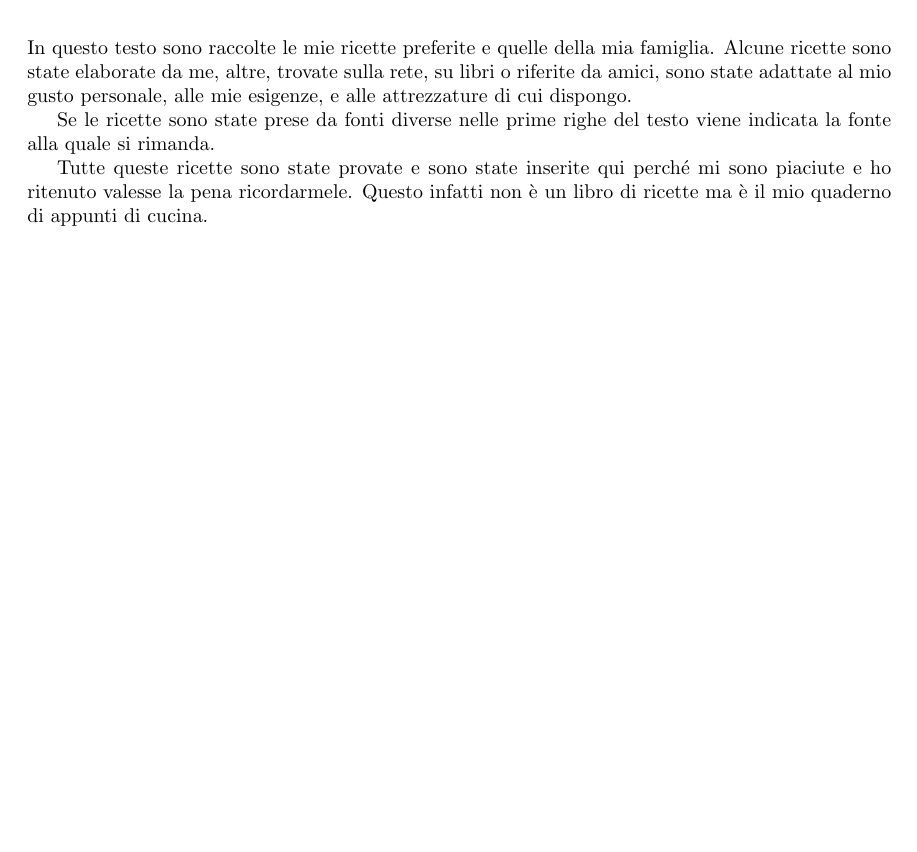
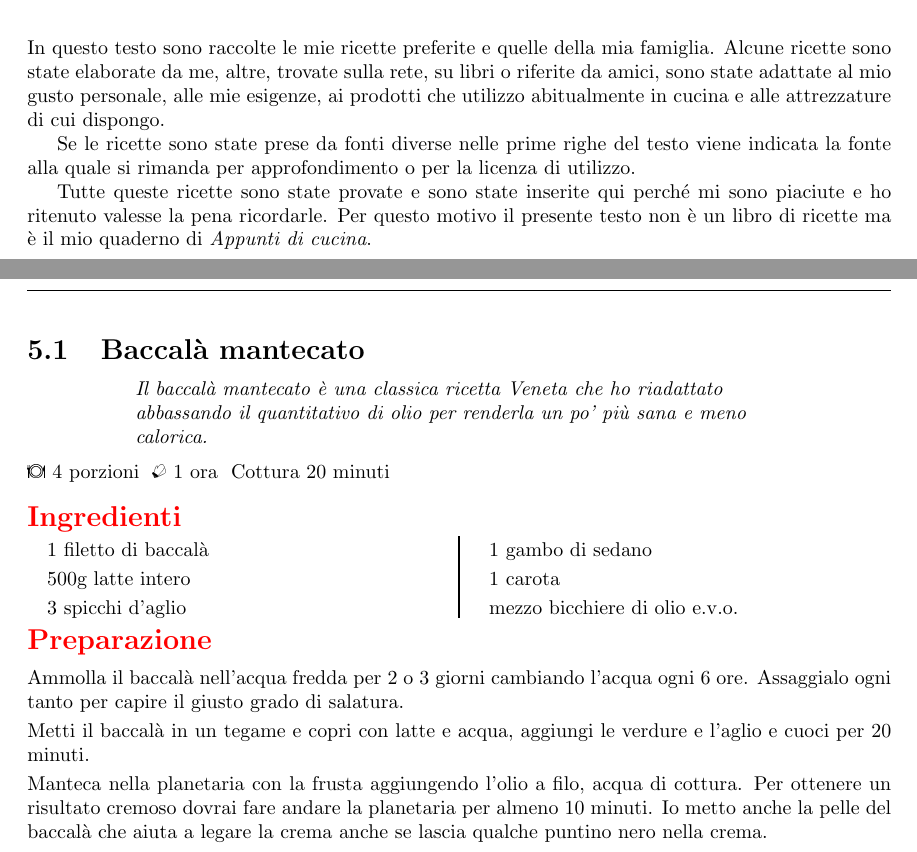
Before and after one commit to massimobarbieri/Appunti-di-cucina, a LaTeX document (appunti-di-cucina.tex, which reads Ricette/Secondi-di-pesce/baccala-mantecato.tex): part of page 4 of 41 before the commit and two parts of pages 4 and 19 of 43 after it, the two joined at a grey line, cut so that both start at the same text, the shorter picture padded with empty space. Compiled offline with pdfLaTeX.

Commit message:
Aggiunte ricette: cipolle caramellate e baccalà mantecato

```diff
--- /dev/null
+++ b/Ricette/Secondi-di-pesce/baccala-mantecato.tex
@@ -0,0 +1,46 @@
+\recipe[Il baccalà mantecato è una classica ricetta Veneta che ho riadattato abbassando il quantitativo di olio per renderla un po' più sana e meno calorica.]{Baccalà mantecato}
+\serves{4}
+\preptime{1 ora}
+\cooktime[Cottura]{20 minuti}
+%\vegetarian
+%\freeze
+\begin{ingreds}
+	1 filetto di baccalà
+	500g latte intero
+	3 spicchi d'aglio
+	1 gambo di sedano
+	1 carota
+	mezzo bicchiere di olio e.v.o.
+
+%\columnbreak
+%\ingredients[For the Crumble Mixture:]
+
+\end{ingreds}
+
+\begin{method}
+Ammolla il baccalà nell'acqua fredda per 2 o 3 giorni cambiando l'acqua ogni 6 ore. Assaggialo ogni tanto per capire il giusto grado di salatura.
+
+Metti il baccalà in un tegame e copri con latte e acqua, aggiungi le verdure e l'aglio e cuoci per 20 minuti.
+
+Manteca nella planetaria con la frusta aggiungendo l'olio a filo, acqua di cottura. Per ottenere un risultato cremoso dovrai fare andare la planetaria per almeno 10 minuti. Io metto anche la pelle del baccalà che aiuta a legare la crema anche se lascia qualche puntino nero nella crema.
+
+
+%\begin{table}[h]
+%\begin{tabular}{lcc}
+%\toprule
+%	Ingredienti	&	Peso(g)	&	Peso(g)\\
+%\midrule
+%	Paprika		&	40	&	60	\\
+%	Sale		&	33	&	50	\\
+%	Zucchero	&	20	&	30	\\
+%	Cumino		&	2	&	3	\\
+%	Pepe		&	6	&	9	\\
+%	Aglio		&	12	&	18	\\
+%	Origano		&	2	&	3	\\
+%\bottomrule
+%\end{tabular}
+%\end{table}
+
+\end{method}
+
+%\showit[1.25in]{example-image-b}{This is a picture}
--- a/appunti-di-cucina.tex
+++ b/appunti-di-cucina.tex
@@ -194,11 +194,11 @@
 \mainmatter
 \chapter*{Introduzione}
 %\input{metodi/introduzione.tex}
-In questo testo sono raccolte le mie ricette preferite e quelle della mia famiglia. Alcune ricette sono state elaborate da me, altre, trovate sulla rete, su libri o riferite da amici, sono state adattate al mio gusto personale, alle mie esigenze, e alle attrezzature di cui dispongo.
+In questo testo sono raccolte le mie ricette preferite e quelle della mia famiglia. Alcune ricette sono state elaborate da me, altre, trovate sulla rete, su libri o riferite da amici, sono state adattate al mio gusto personale, alle mie esigenze, ai prodotti che utilizzo abitualmente in cucina e alle attrezzature di cui dispongo.
 
-Se le ricette sono state prese da fonti diverse nelle prime righe del testo viene indicata la fonte alla quale si rimanda.
+Se le ricette sono state prese da fonti diverse nelle prime righe del testo viene indicata la fonte alla quale si rimanda per approfondimento o per la licenza di utilizzo.
 
-Tutte queste ricette sono state provate e sono state inserite qui perché mi sono piaciute e ho ritenuto valesse la pena ricordarmele. Questo infatti non è un libro di ricette ma è il mio quaderno di appunti di cucina.
+Tutte queste ricette sono state provate e sono state inserite qui perché mi sono piaciute e ho ritenuto valesse la pena ricordarle. Per questo motivo il presente testo non è un libro di ricette ma è il mio quaderno di \emph{Appunti di cucina}.
 
 
 
```
Also changed, not shown: Ricette/Salse/cipolle-caramellate.tex (added, +42 -0 lines), appunti-di-cucina.pdf, appunti-di-cucina.tex (2 more changed lines), 5 other files.
